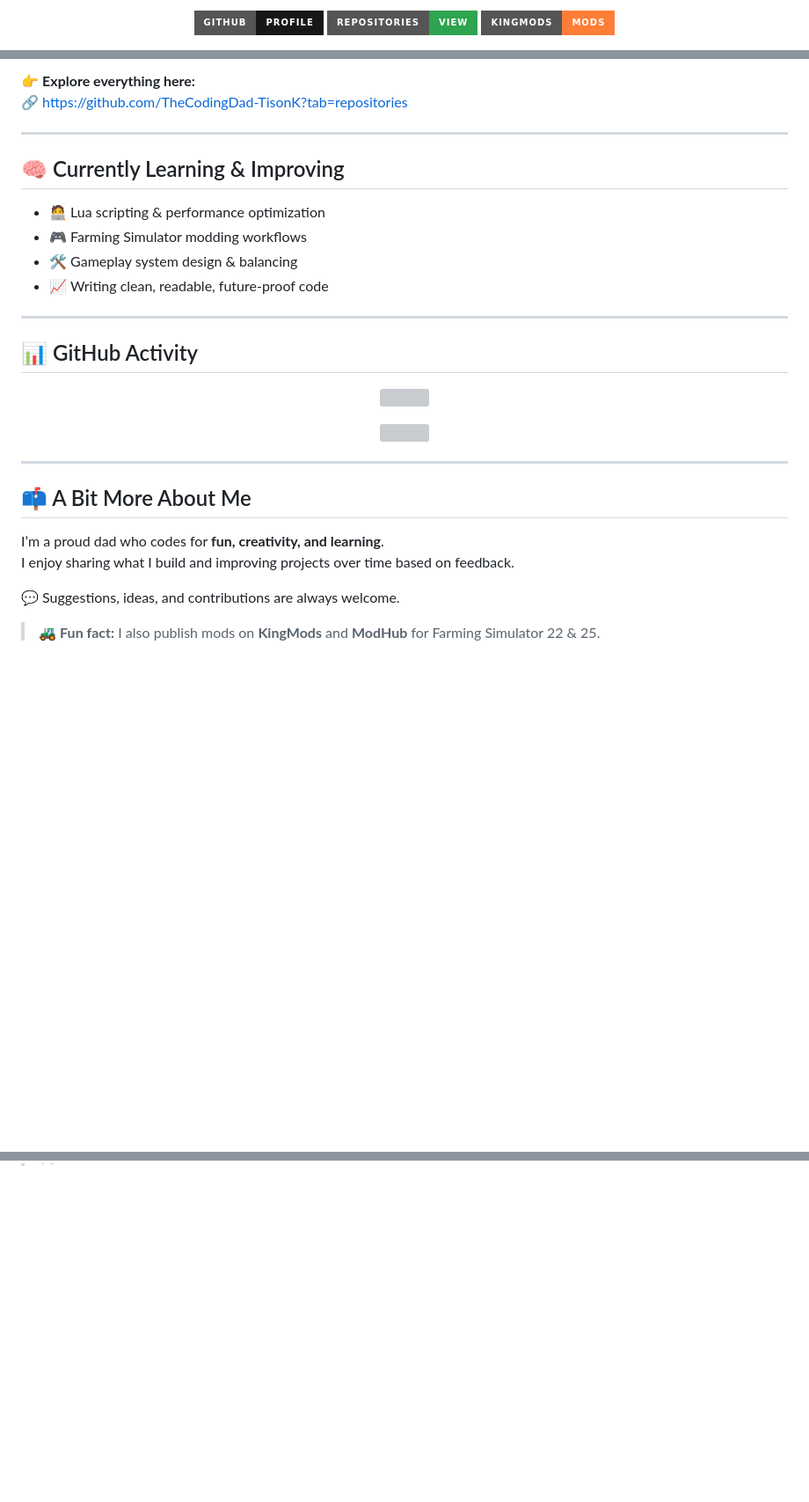
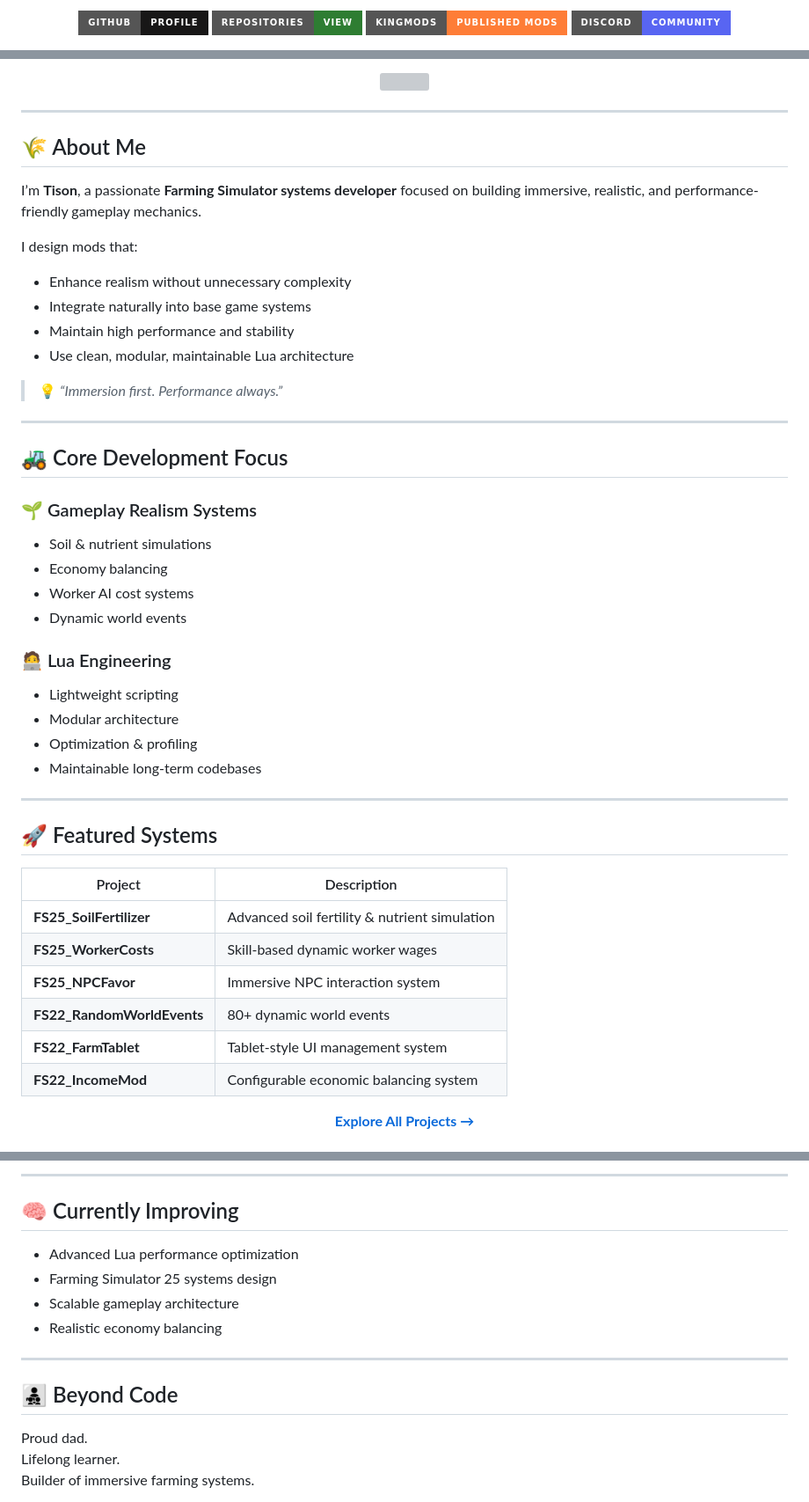
Before and after one commit to TheCodingDad-TisonK/TheCodingDad-TisonK, a Markdown page: README.md, 3 parts joined by grey strips. Shown at 88% size. Drawn GitHub-style; badges without logos; blank space fills up the shorter version; grey boxes are pictures that could not be loaded.

```diff
--- a/README.md
+++ b/README.md
@@ -1,12 +12,15 @@
 <p align="center">
   <a href="https://github.com/TheCodingDad-TisonK">
-    <img src="https://img.shields.io/badge/GitHub-Profile-181717?style=for-the-badge&logo=github">
+    <img src="https://img.shields.io/badge/GitHub-Profile-181717?style=for-the-badge&logo=github&logoColor=white">
   </a>
   <a href="https://github.com/TheCodingDad-TisonK?tab=repositories">
-    <img src="https://img.shields.io/badge/Repositories-View-2ea44f?style=for-the-badge">
+    <img src="https://img.shields.io/badge/Repositories-View-2e7d32?style=for-the-badge">
   </a>
   <a href="https://www.kingmods.net">
-    <img src="https://img.shields.io/badge/KingMods-Mods-orange?style=for-the-badge">
+    <img src="https://img.shields.io/badge/KingMods-Published%20Mods-orange?style=for-the-badge">
+  </a>
+  <a href="https://discord.gg/sJyKJCJh">
+    <img src="https://img.shields.io/badge/Discord-Community-5865F2?style=for-the-badge&logo=discord&logoColor=white">
   </a>
 </p>
 
@@ -83,34 +29,52 @@ Designing realistic gameplay systems and practical utility mods for FS22 & FS25.
-👉 **Explore everything here:**
-🔗 https://github.com/TheCodingDad-TisonK?tab=repositories
-
----
-
-## 🧠 Currently Learning & Improving
-
-- 🧑‍💻 Lua scripting & performance optimization
-- 🎮 Farming Simulator modding workflows
-- 🛠 Gameplay system design & balancing
-- 📈 Writing clean, readable, future-proof code
-
----
-
-## 📊 GitHub Activity
-
-<p align="center">
-  <img src="https://github-profile-summary-cards.vercel.app/api/cards/stats?username=TheCodingDad-TisonK&theme=github_dark">
-</p>
-
-<p align="center">
-  <img src="https://github-profile-summary-cards.vercel.app/api/cards/repos-per-language?username=TheCodingDad-TisonK&theme=github_dark">
+  <img src="https://komarev.com/ghpvc/?username=TheCodingDad-TisonK&style=for-the-badge&color=2e7d32" />
 </p>
 
 ---
 
-## 📫 A Bit More About Me
+## 🌾 About Me
 
-I’m a proud dad who codes for **fun, creativity, and learning**.
-I enjoy sharing what I build and improving projects over time based on feedback.
+I’m **Tison**, a passionate **Farming Simulator systems developer** focused on building immersive, realistic, and performance-friendly gameplay mechanics.
 
-💬 Suggestions, ideas, and contributions are always welcome.
+I design mods that:
+- Enhance realism without unnecessary complexity
+- Integrate naturally into base game systems
+- Maintain high performance and stability
+- Use clean, modular, maintainable Lua architecture
 
-> 🚜 **Fun fact:** I also publish mods on **KingMods** and **ModHub** for Farming Simulator 22 & 25.
+> 💡 _“Immersion first. Performance always.”_
+
+---
+
+## 🚜 Core Development Focus
+
+### 🌱 Gameplay Realism Systems
+- Soil & nutrient simulations
+- Economy balancing
+- Worker AI cost systems
+- Dynamic world events
+
+### 🧑‍💻 Lua Engineering
+- Lightweight scripting
+- Modular architecture
+- Optimization & profiling
+- Maintainable long-term codebases
+
+---
+
+## 🚀 Featured Systems
+
+| Project | Description |
+|----------|-------------|
+| **FS25_SoilFertilizer** | Advanced soil fertility & nutrient simulation |
+| **FS25_WorkerCosts** | Skill-based dynamic worker wages |
+| **FS25_NPCFavor** | Immersive NPC interaction system |
+| **FS22_RandomWorldEvents** | 80+ dynamic world events |
+| **FS22_FarmTablet** | Tablet-style UI management system |
+| **FS22_IncomeMod** | Configurable economic balancing system |
+
+<p align="center">
+  <a href="https://github.com/TheCodingDad-TisonK?tab=repositories">
+    <b>Explore All Projects →</b>
+  </a>
+</p>
+
@@ -116,0 +97,17 @@ I enjoy sharing what I build and improving projects over time based on feedback.
+---
+
+## 🧠 Currently Improving
+
+- Advanced Lua performance optimization
+- Farming Simulator 25 systems design
+- Scalable gameplay architecture
+- Realistic economy balancing
+
+---
+
+## 👨‍👧‍👦 Beyond Code
+
+Proud dad.
+Lifelong learner.
+Builder of immersive farming systems.
+
```
Also changed, not shown: other parts of README.md (+40 -69 lines).
